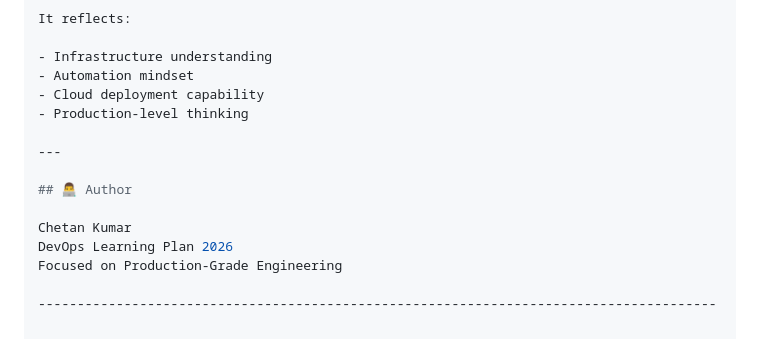
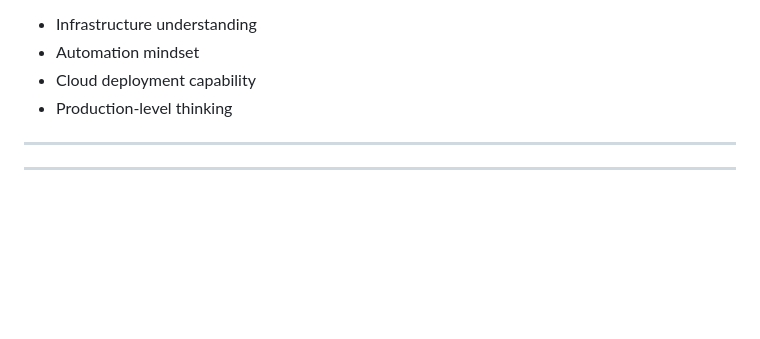
Before and after one commit to CHETANKUMAR20/razorpay-devops-project-1, a Markdown page: README.md, the part around one of its changes. Drawn GitHub-style; blank space fills up the shorter version.

```diff
--- a/README.md
+++ b/README.md
@@ -403,10 +427,4 @@ It reflects:
 
 ---
 
-## 👨‍💻 Author
-
-Chetan Kumar
-DevOps Learning Plan 2026
-Focused on Production-Grade Engineering
-
 ---------------------------------------------------------------------------------------
```
Also changed, not shown: other parts of README.md (+39 -15 lines).
